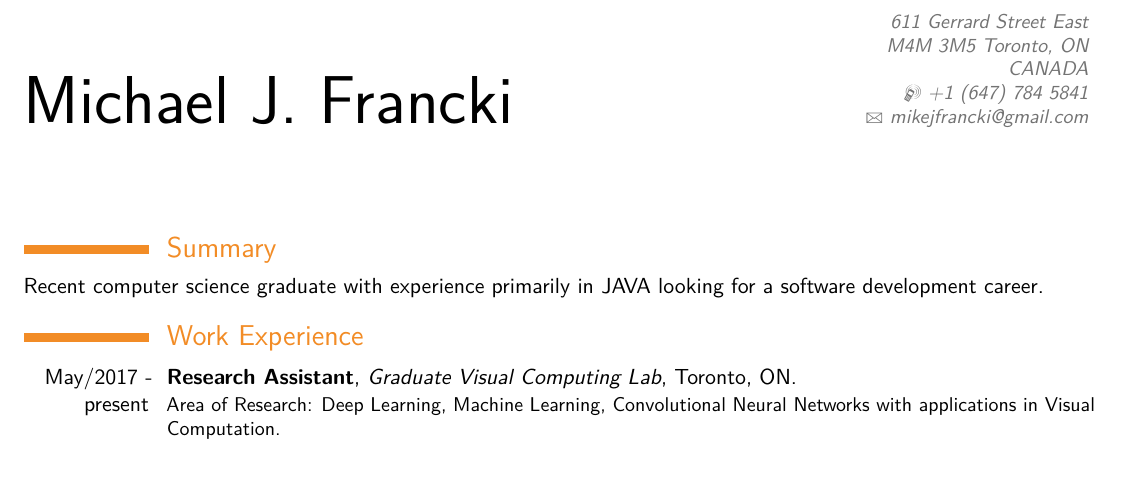
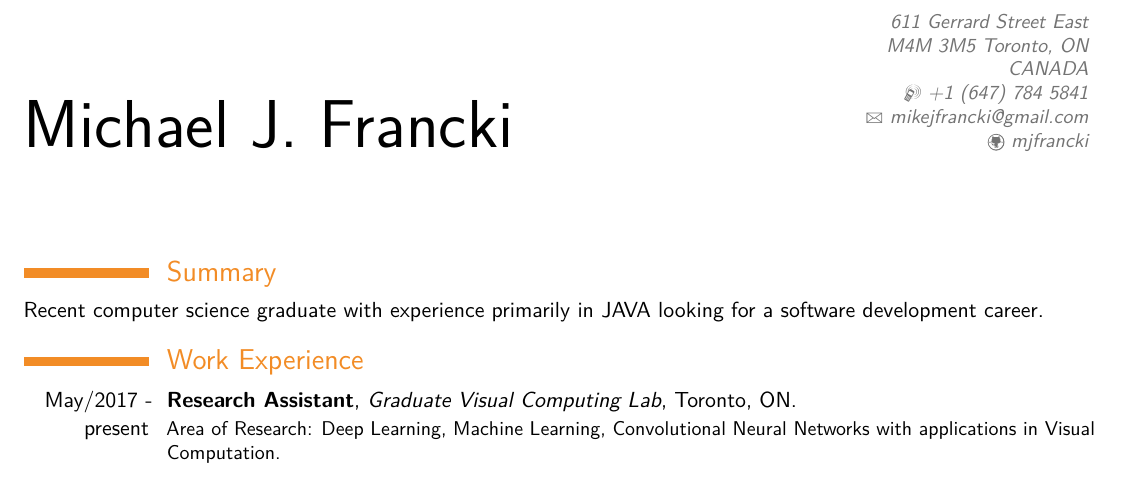
Before and after one commit to mjfrancki/Resume, a LaTeX CV (res.tex): part of the page, cut so that both start at the same text. The pictures show the PDF file res.pdf that the author committed with the source.

Commit message:
Resume update

```diff
--- a/res.tex
+++ b/res.tex
@@ -13,6 +13,7 @@
 \address{611 Gerrard Street East}{M4M 3M5 Toronto, ON}{CANADA}
 \phone[mobile]{+1~(647)~784~5841}
 \email{mikejfrancki@gmail.com} %Cannot add multiple emails, %%% must fix style rules %%%%
+\social[github]{mjfrancki}
 %\social[linkedin]{}
 %\social[twitter]{}
 
```
Also changed, not shown: res.pdf.
